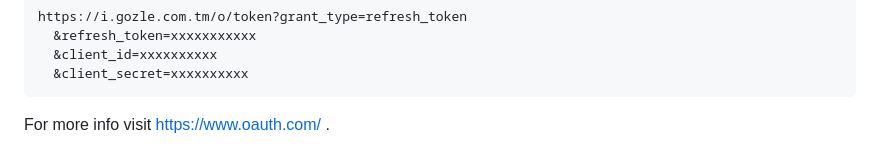
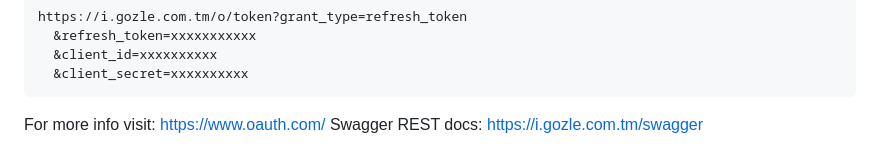
Before and after one commit to gozle/gozle-id-backend, a Markdown page: README.md, the part around the change. Drawn GitHub-style.

````diff
--- a/README.md
+++ b/README.md
@@ -169,4 +169,5 @@ If you’re using a JSON-based API, then it will likely return a JSON error resp
     &client_secret=xxxxxxxxxx
   ```
 
-For more info visit https://www.oauth.com/ .
+For more info visit: https://www.oauth.com/
+Swagger REST docs:   https://i.gozle.com.tm/swagger
````
